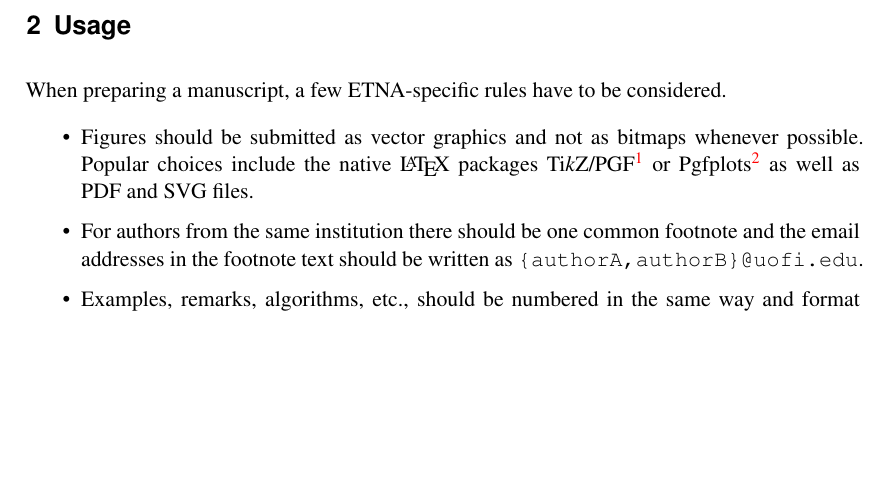
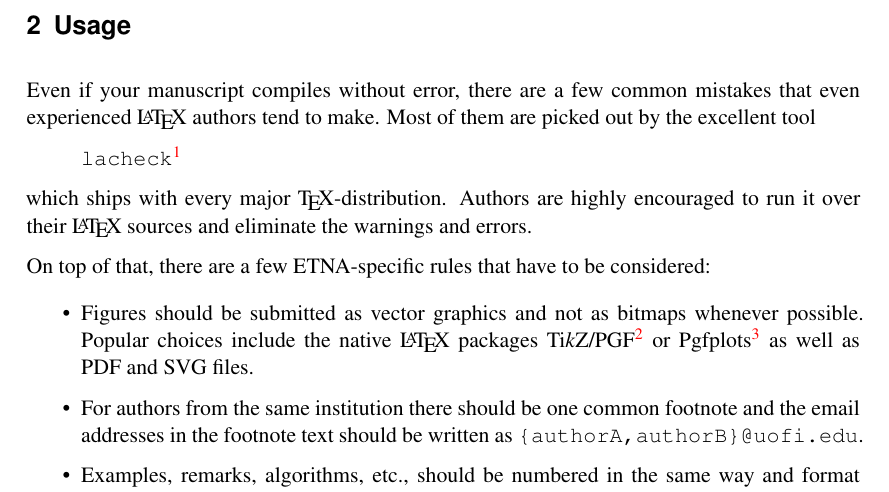
Before and after one commit to etna-journal/etna-latex-class, a LaTeX document (doc/guidelines.tex): part of page 2 of 4, cut so that both start at the same text, the shorter picture padded with empty space. Compiled offline with XeLaTeX.

Commit message:
advocate the use of lacheck

```diff
--- a/doc/guidelines.tex
+++ b/doc/guidelines.tex
@@ -73,7 +73,17 @@ manuscript.
 
 \section{Usage}
 
-When preparing a manuscript, a few ETNA-specific rules have to be considered.
+Even if your manuscript compiles without error, there are a few common mistakes
+that even experienced \LaTeX{} authors tend to make. Most of them are picked
+out by the excellent tool
+\begin{quote}
+  \verb|lacheck|\footnote{\url{http://www.ctan.org/tex-archive/support/lacheck}}
+\end{quote}
+which ships with every major \TeX{}-distribution.
+Authors are highly encouraged to run it over their \LaTeX{} sources and
+eliminate the warnings and errors.
+
+On top of that, there are a few ETNA-specific rules that have to be considered:
 
 \begin{itemize}
 \item Figures should be submitted as vector graphics and not as bitmaps
```
